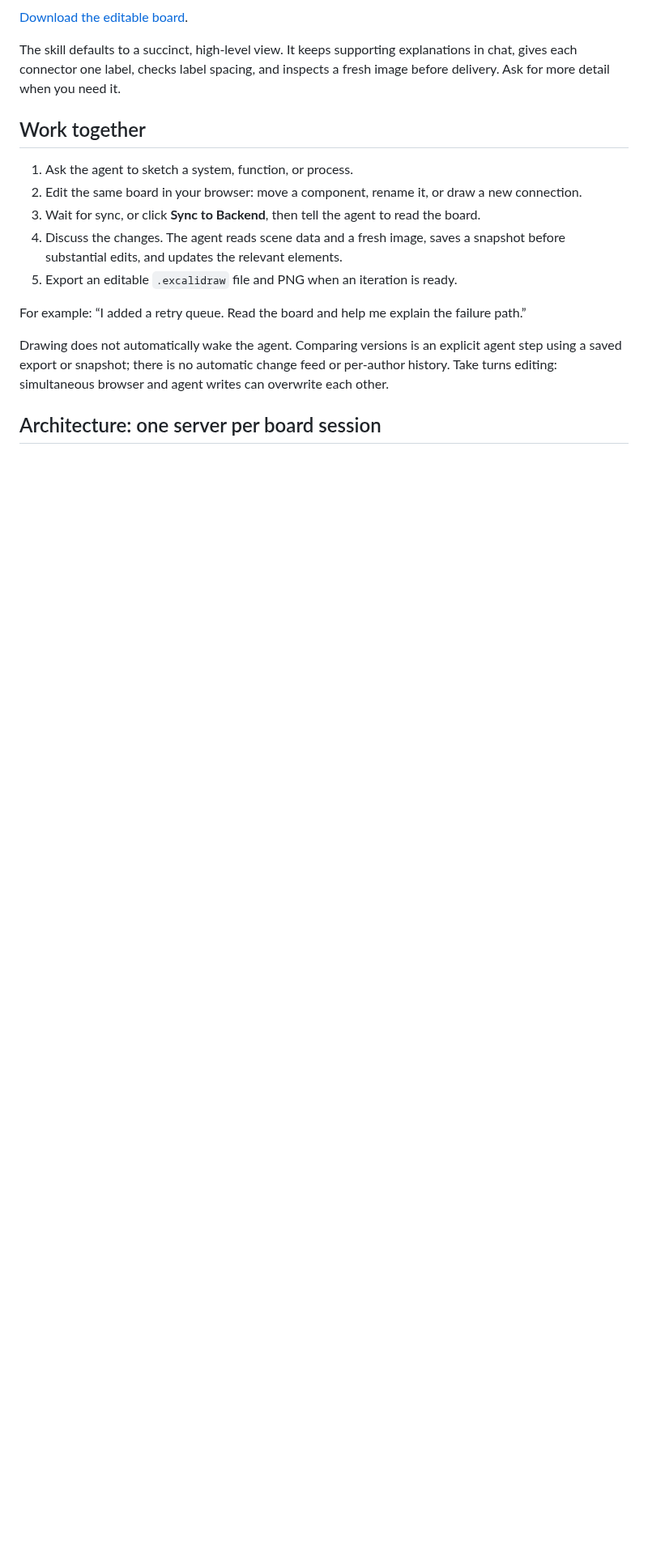
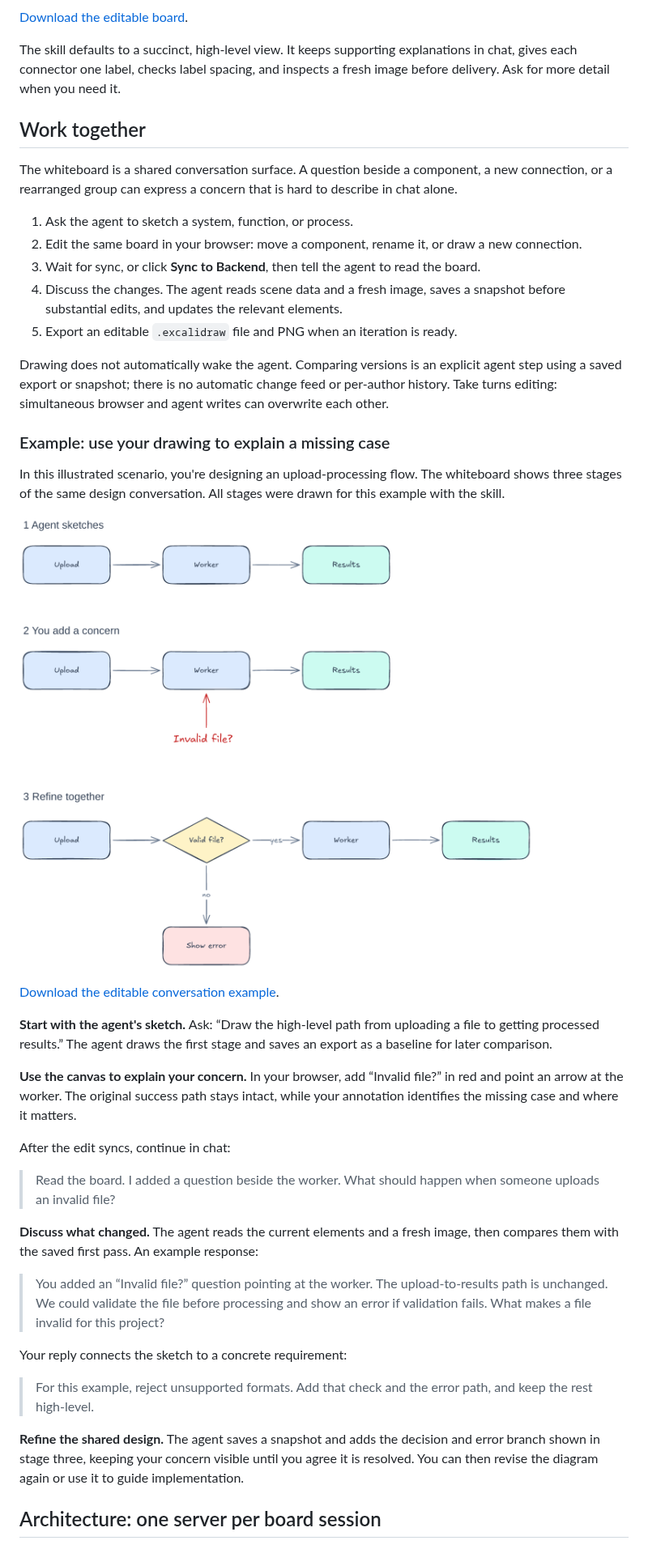
Before and after one commit to jimjeffers/excalidraw-whiteboard-skill, a Markdown page: README.md, the part around one of its changes. Shown at 81% size. Drawn GitHub-style; pictures changed too: examples/collaborative-iteration.png (added); blank space fills up the shorter version.

Commit message:
Show two-way design iteration with an editable whiteboard scenario

```diff
--- a/README.md
+++ b/README.md
@@ -38,15 +38,41 @@ The skill defaults to a succinct, high-level view. It keeps supporting explanati
 
 ## Work together
 
+The whiteboard is a shared conversation surface. A question beside a component, a new connection, or a rearranged group can express a concern that is hard to describe in chat alone.
+
 1. Ask the agent to sketch a system, function, or process.
 2. Edit the same board in your browser: move a component, rename it, or draw a new connection.
 3. Wait for sync, or click **Sync to Backend**, then tell the agent to read the board.
 4. Discuss the changes. The agent reads scene data and a fresh image, saves a snapshot before substantial edits, and updates the relevant elements.
 5. Export an editable `.excalidraw` file and PNG when an iteration is ready.
 
-For example: “I added a retry queue. Read the board and help me explain the failure path.”
+Drawing does not automatically wake the agent. Comparing versions is an explicit agent step using a saved export or snapshot; there is no automatic change feed or per-author history. Take turns editing: simultaneous browser and agent writes can overwrite each other.
 
-Drawing does not automatically wake the agent. Comparing versions is an explicit agent step using a saved export or snapshot; there is no automatic change feed or per-author history. Take turns editing: simultaneous browser and agent writes can overwrite each other.
+### Example: use your drawing to explain a missing case
+
+In this illustrated scenario, you're designing an upload-processing flow. The whiteboard shows three stages of the same design conversation. All stages were drawn for this example with the skill.
+
+![Three stages: the agent sketches Upload → Worker → Results; the human adds a red “Invalid file?” question pointing at Worker; together they add a validation decision and a separate error path.](examples/collaborative-iteration.png)
+
+[Download the editable conversation example](examples/collaborative-iteration.excalidraw).
+
+**Start with the agent's sketch.** Ask: “Draw the high-level path from uploading a file to getting processed results.” The agent draws the first stage and saves an export as a baseline for later comparison.
+
+**Use the canvas to explain your concern.** In your browser, add “Invalid file?” in red and point an arrow at the worker. The original success path stays intact, while your annotation identifies the missing case and where it matters.
+
+After the edit syncs, continue in chat:
+
+> Read the board. I added a question beside the worker. What should happen when someone uploads an invalid file?
+
+**Discuss what changed.** The agent reads the current elements and a fresh image, then compares them with the saved first pass. An example response:
+
+> You added an “Invalid file?” question pointing at the worker. The upload-to-results path is unchanged. We could validate the file before processing and show an error if validation fails. What makes a file invalid for this project?
+
+Your reply connects the sketch to a concrete requirement:
+
+> For this example, reject unsupported formats. Add that check and the error path, and keep the rest high-level.
+
+**Refine the shared design.** The agent saves a snapshot and adds the decision and error branch shown in stage three, keeping your concern visible until you agree it is resolved. You can then revise the diagram again or use it to guide implementation.
 
 ## Architecture: one server per board session
 
```
Also changed, not shown: other parts of README.md (+1 -1 lines), docs/verification.md (+1 -1 lines), 1 other file.
